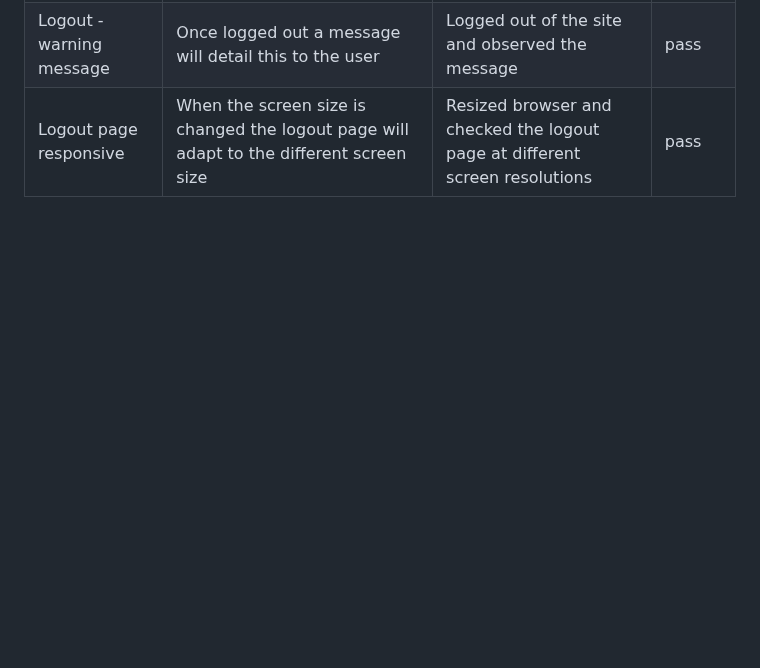
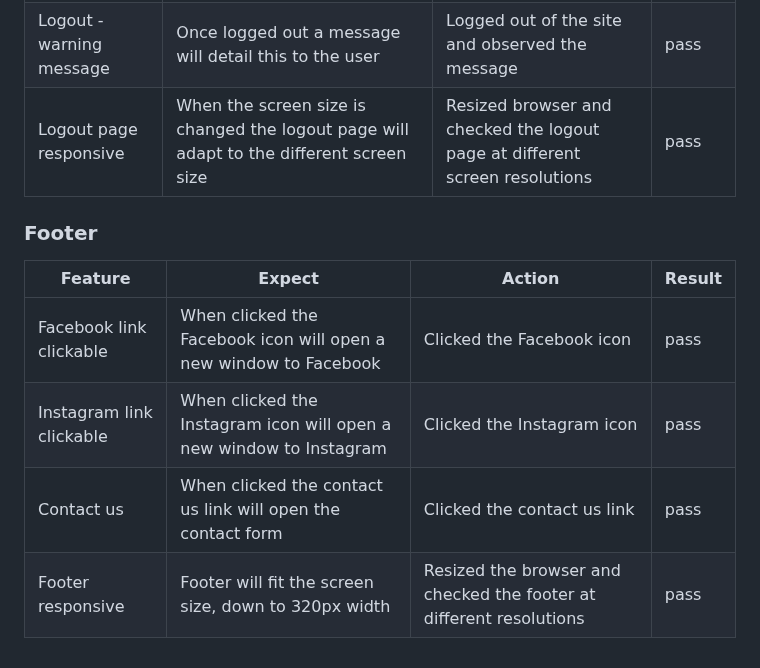
Before and after one commit to leoniemclaughlin7/cafe-board, a Markdown page: docs/TESTING.md, the part around the change. Rendered like a GitHub page; blank space fills up the shorter version.

Commit message:
Add footer to TESTING.md

```diff
--- a/docs/TESTING.md
+++ b/docs/TESTING.md
@@ -127,3 +127,12 @@ Testing of the functionality of the website can be seen in the following tables.
 |Logout |Users can logout of the site by clicking the sign out button, they will be redirected to the logged out home page |Clicked the sign out button |pass|
 |Logout - warning message |Once logged out a message will detail this to the user |Logged out of the site and observed the message |pass
 |Logout page responsive |When the screen size is changed the logout page will adapt to the different screen size |Resized browser and checked the logout page at different screen resolutions | pass
+
+### Footer
+
+|Feature | Expect | Action | Result |
+|--|--|--|--|
+|Facebook link clickable | When clicked the Facebook icon will open a new window to Facebook | Clicked the Facebook icon| pass
+|Instagram link clickable | When clicked the Instagram icon will open a new window to Instagram | Clicked the Instagram icon| pass
+|Contact us | When clicked the contact us link will open the contact form | Clicked the contact us link| pass
+|Footer responsive | Footer will fit the screen size, down to 320px width| Resized the browser and checked the footer at different resolutions | pass
```
